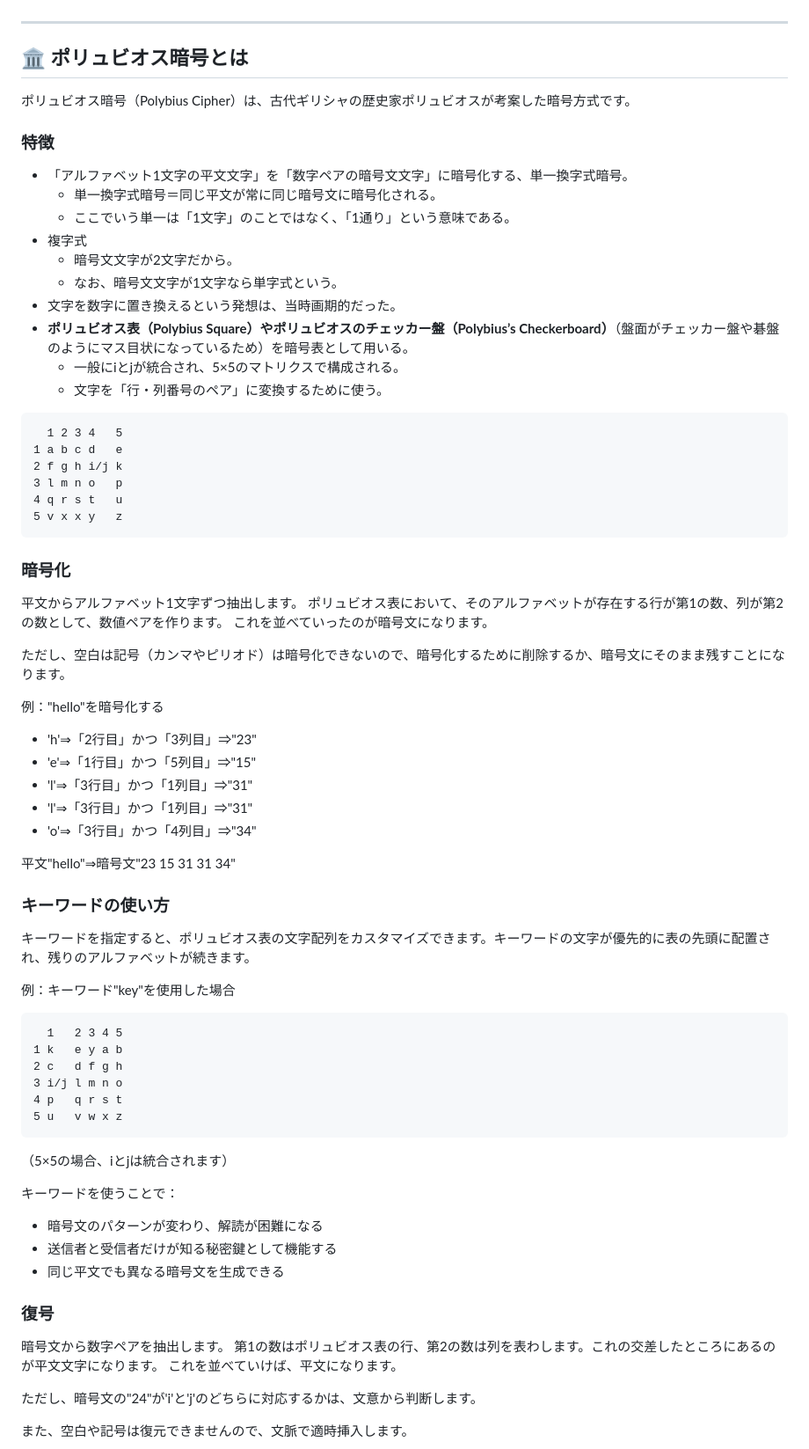
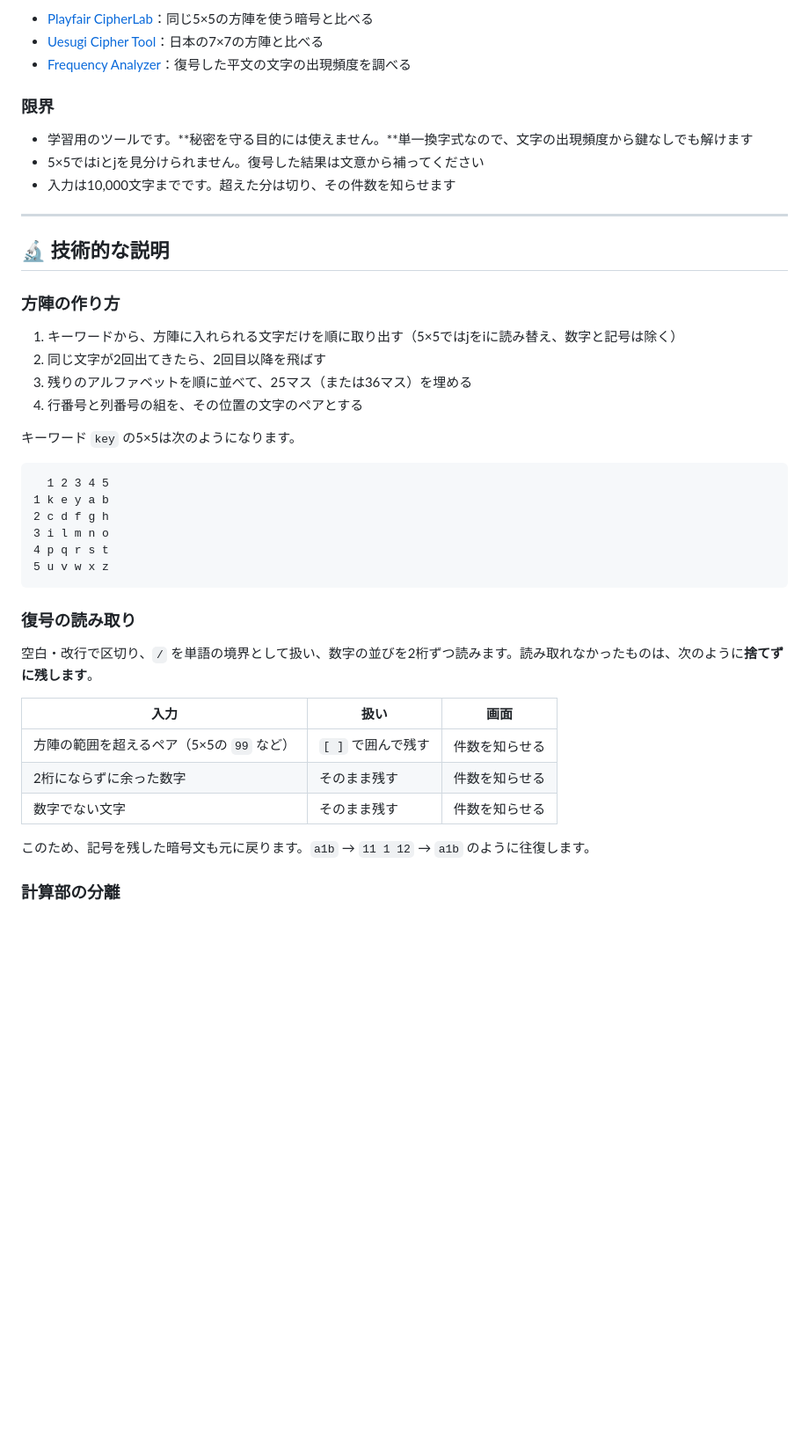
Before and after one commit to ipusiron/polybius-cipherlab, a Markdown page: README.md, the part around one of its changes. Shown at 88% size. Drawn GitHub-style; blank space fills up the shorter version.

````diff
--- a/README.md
+++ b/README.md
@@ -125,75 +155,46 @@ hub: true
+- [Playfair CipherLab](https://ipusiron.github.io/playfair-cipherlab/)：同じ5×5の方陣を使う暗号と比べる
+- [Uesugi Cipher Tool](https://ipusiron.github.io/uesugi-cipher/)：日本の7×7の方陣と比べる
+- [Frequency Analyzer](https://ipusiron.github.io/frequency-analyzer/)：復号した平文の文字の出現頻度を調べる
+
+### 限界
+
+- 学習用のツールです。**秘密を守る目的には使えません。**単一換字式なので、文字の出現頻度から鍵なしでも解けます
+- 5×5ではiとjを見分けられません。復号した結果は文意から補ってください
+- 入力は10,000文字までです。超えた分は切り、その件数を知らせます
 
 ---
 
-## 🏛️ ポリュビオス暗号とは
-ポリュビオス暗号（Polybius Cipher）は、古代ギリシャの歴史家ポリュビオスが考案した暗号方式です。
+## 🔬 技術的な説明
 
-### 特徴
-- 「アルファベット1文字の平文文字」を「数字ペアの暗号文文字」に暗号化する、単一換字式暗号。
-  - 単一換字式暗号＝同じ平文が常に同じ暗号文に暗号化される。
-  - ここでいう単一は「1文字」のことではなく、「1通り」という意味である。
-- 複字式
-  - 暗号文文字が2文字だから。
-  - なお、暗号文文字が1文字なら単字式という。
-- 文字を数字に置き換えるという発想は、当時画期的だった。
-- **ポリュビオス表（Polybius Square）**や**ポリュビオスのチェッカー盤（Polybius’s Checkerboard）**（盤面がチェッカー盤や碁盤のようにマス目状になっているため）を暗号表として用いる。
-  - 一般にiとjが統合され、5×5のマトリクスで構成される。
-  - 文字を「行・列番号のペア」に変換するために使う。
+### 方陣の作り方
+
+1. キーワードから、方陣に入れられる文字だけを順に取り出す（5×5ではjをiに読み替え、数字と記号は除く）
+2. 同じ文字が2回出てきたら、2回目以降を飛ばす
+3. 残りのアルファベットを順に並べて、25マス（または36マス）を埋める
+4. 行番号と列番号の組を、その位置の文字のペアとする
+
+キーワード `key` の5×5は次のようになります。
 
 ```
-  1 2 3 4   5
-1 a b c d   e
-2 f g h i/j k
-3 l m n o   p
-4 q r s t   u
-5 v x x y   z
+  1 2 3 4 5
+1 k e y a b
+2 c d f g h
+3 i l m n o
+4 p q r s t
+5 u v w x z
 ```
 
-### 暗号化
+### 復号の読み取り
 
-平文からアルファベット1文字ずつ抽出します。
-ポリュビオス表において、そのアルファベットが存在する行が第1の数、列が第2の数として、数値ペアを作ります。
-これを並べていったのが暗号文になります。
+空白・改行で区切り、`/` を単語の境界として扱い、数字の並びを2桁ずつ読みます。読み取れなかったものは、次のように**捨てずに残します**。
 
-ただし、空白は記号（カンマやピリオド）は暗号化できないので、暗号化するために削除するか、暗号文にそのまま残すことになります。
+| 入力 | 扱い | 画面 |
+|---|---|---|
+| 方陣の範囲を超えるペア（5×5の `99` など） | `[ ]` で囲んで残す | 件数を知らせる |
+| 2桁にならずに余った数字 | そのまま残す | 件数を知らせる |
+| 数字でない文字 | そのまま残す | 件数を知らせる |
 
-例："hello"を暗号化する
+このため、記号を残した暗号文も元に戻ります。`a1b` → `11 1 12` → `a1b` のように往復します。
 
- - 'h'⇒「2行目」かつ「3列目」⇒"23"
- - 'e'⇒「1行目」かつ「5列目」⇒"15"
- - 'l'⇒「3行目」かつ「1列目」⇒"31"
- - 'l'⇒「3行目」かつ「1列目」⇒"31"
- - 'o'⇒「3行目」かつ「4列目」⇒"34"
+### 計算部の分離
 
-平文"hello"⇒暗号文"23 15 31 31 34"
-
-### キーワードの使い方
-
-キーワードを指定すると、ポリュビオス表の文字配列をカスタマイズできます。キーワードの文字が優先的に表の先頭に配置され、残りのアルファベットが続きます。
-
-例：キーワード"key"を使用した場合
-```
-  1   2 3 4 5
-1 k   e y a b
-2 c   d f g h
-3 i/j l m n o
-4 p   q r s t
-5 u   v w x z
-```
-（5×5の場合、iとjは統合されます）
-
-キーワードを使うことで：
-- 暗号文のパターンが変わり、解読が困難になる
-- 送信者と受信者だけが知る秘密鍵として機能する
-- 同じ平文でも異なる暗号文を生成できる
-
-### 復号
-
-暗号文から数字ペアを抽出します。
-第1の数はポリュビオス表の行、第2の数は列を表わします。これの交差したところにあるのが平文文字になります。
-これを並べていけば、平文になります。
-
-ただし、暗号文の"24"が'i'と'j'のどちらに対応するかは、文意から判断します。
-
-また、空白や記号は復元できませんので、文脈で適時挿入します。
-
````
Also changed, not shown: other parts of README.md (+181 -97 lines), CLAUDE.md (+39 -29 lines), TODO.md (deleted, +0 -97 lines), assets/screenshot.png, assets/screenshot2.png (added), assets/screenshot3.png (added), assets/screenshot4.png (added), 4 other files.
